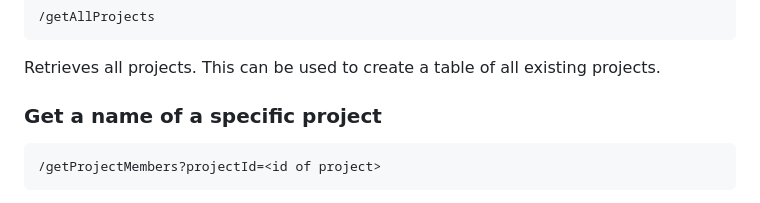
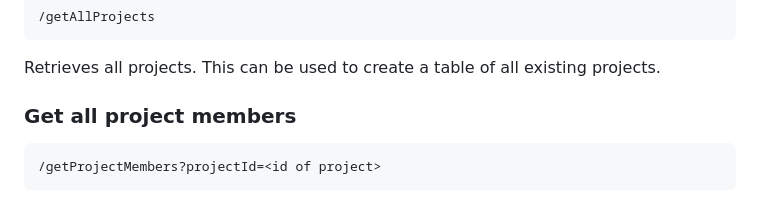
Before and after one commit to Syte1/ChronoSystems-AWS-TimeSheet-Engine, a Markdown page: README.md, the part around the change. Rendered like a GitHub page.

````diff
--- a/README.md
+++ b/README.md
@@ -74,7 +74,7 @@ https://9zsjgjfqlh.execute-api.us-west-2.amazonaws.com/development
 /getAllProjects
 ```
 Retrieves all projects. This can be used to create a table of all existing projects.
-### Get a name of a specific project
+### Get all project members
 ```
 /getProjectMembers?projectId=<id of project>
 ```
````
